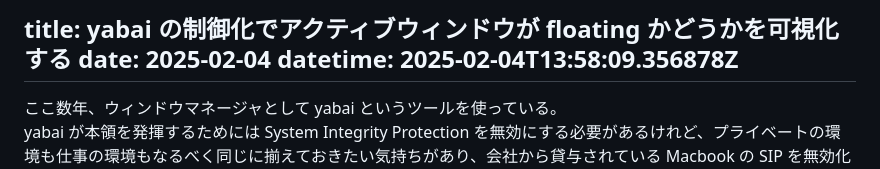
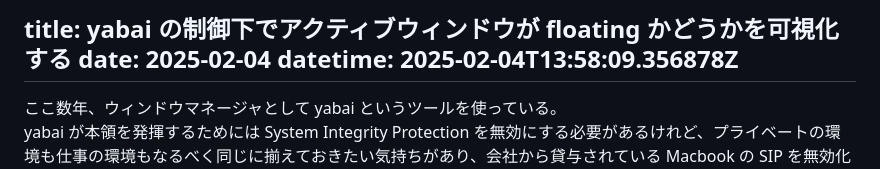
Before and after one commit to risou/blog, a Markdown page: articles/2025-02-04-visualize-active-window-floating-status-in-yabai.md, the part around the change. Rendered like a GitHub page.

Commit message:
Fix typo

```diff
--- a/articles/2025-02-04-visualize-active-window-floating-status-in-yabai.md
+++ b/articles/2025-02-04-visualize-active-window-floating-status-in-yabai.md
@@ -1,4 +1,4 @@
-title: yabai の制御化でアクティブウィンドウが floating かどうかを可視化する
+title: yabai の制御下でアクティブウィンドウが floating かどうかを可視化する
 date: 2025-02-04
 datetime: 2025-02-04T13:58:09.356878Z
 ---
```
